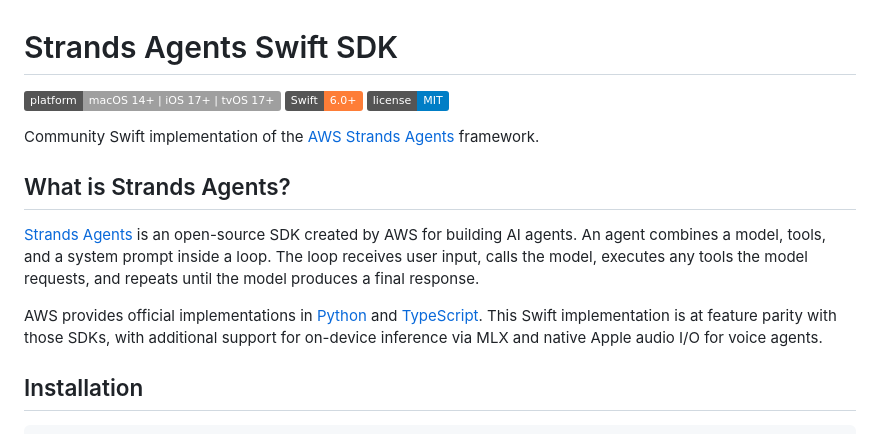
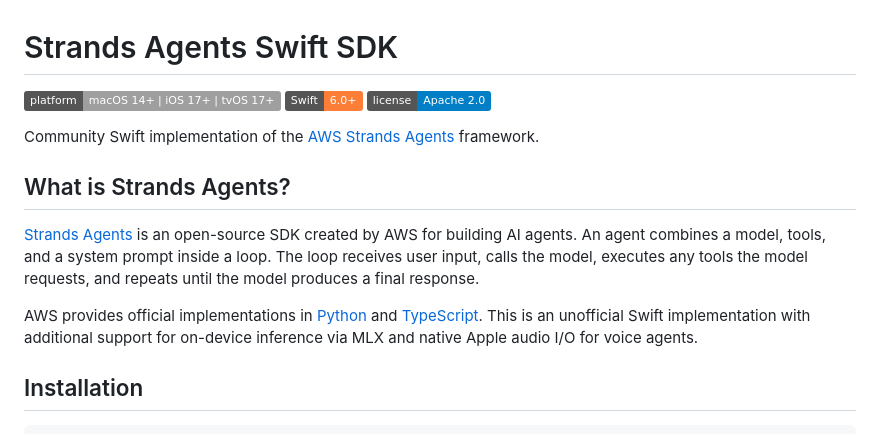
Before and after one commit to kunal732/strands-agents-swift, a Markdown page: README.md, the part around the change. Rendered like a GitHub page; badges without logos.

Commit message:
README: unofficial Swift implementation, fix license badge to Apache 2.0

```diff
--- a/README.md
+++ b/README.md
@@ -2,7 +2,7 @@
 
 [![Platform](https://img.shields.io/badge/platform-macOS%2014%2B%20%7C%20iOS%2017%2B%20%7C%20tvOS%2017%2B-lightgrey)](https://developer.apple.com)
 [![Swift](https://img.shields.io/badge/Swift-6.0%2B-orange)](https://swift.org)
-[![License](https://img.shields.io/badge/license-MIT-blue)](LICENSE)
+[![License](https://img.shields.io/badge/license-Apache%202.0-blue)](LICENSE)
 
 Community Swift implementation of the [AWS Strands Agents](https://github.com/strands-agents/sdk-python) framework.
 
@@ -10,7 +10,7 @@ Community Swift implementation of the [AWS Strands Agents](https://github.com/st
 
 [Strands Agents](https://github.com/strands-agents) is an open-source SDK created by AWS for building AI agents. An agent combines a model, tools, and a system prompt inside a loop. The loop receives user input, calls the model, executes any tools the model requests, and repeats until the model produces a final response.
 
-AWS provides official implementations in [Python](https://github.com/strands-agents/sdk-python) and [TypeScript](https://github.com/strands-agents/sdk-typescript). This Swift implementation is at feature parity with those SDKs, with additional support for on-device inference via MLX and native Apple audio I/O for voice agents.
+AWS provides official implementations in [Python](https://github.com/strands-agents/sdk-python) and [TypeScript](https://github.com/strands-agents/sdk-typescript). This is an unofficial Swift implementation with additional support for on-device inference via MLX and native Apple audio I/O for voice agents.
 
 ## Installation
 
```
